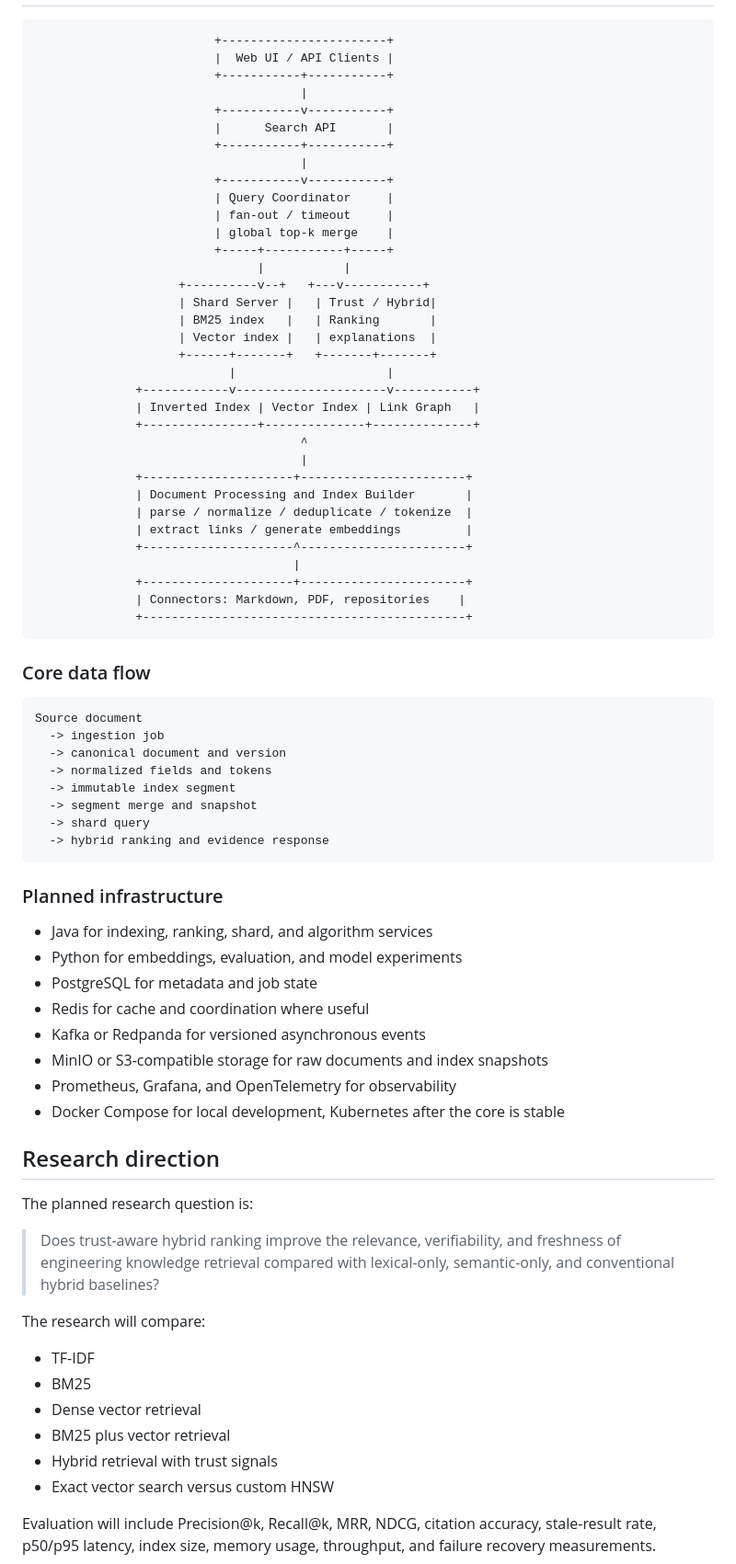
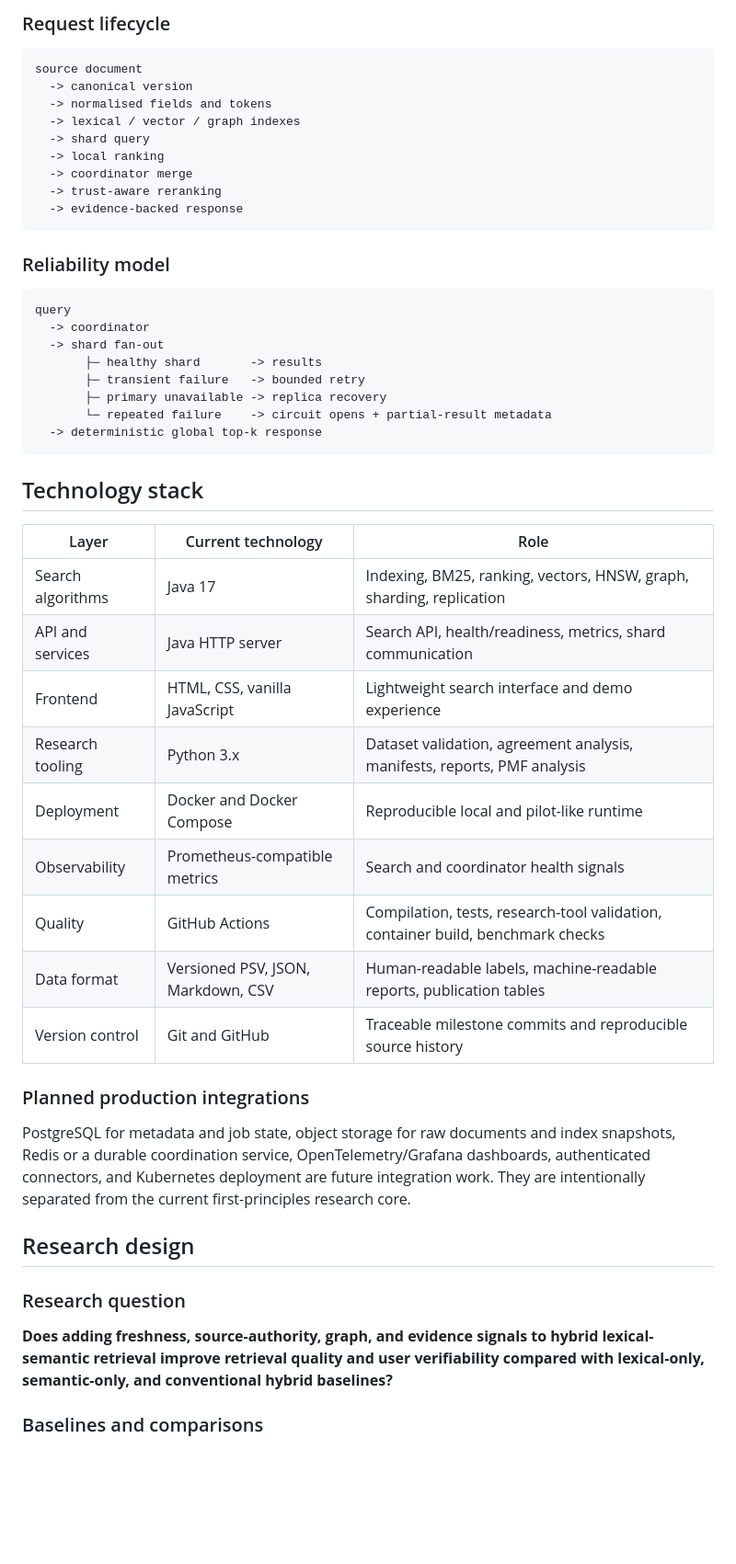
Before and after one commit to Bishrav/NEBULA, a Markdown page: README.md, the part around one of its changes. Shown at 92% size. GitHub-like rendering; blank space fills up the shorter version.

Commit message:
docs: redesign project readme for review

````diff
--- a/README.md
+++ b/README.md
@@ -60,79 +101,53 @@ The lexical baseline is now complemented by semantic retrieval, HNSW experiments
+### Request lifecycle
 
 ```text
-                         +-----------------------+
-                         |  Web UI / API Clients |
-                         +-----------+-----------+
-                                     |
-                         +-----------v-----------+
-                         |      Search API       |
-                         +-----------+-----------+
-                                     |
-                         +-----------v-----------+
-                         | Query Coordinator     |
-                         | fan-out / timeout     |
-                         | global top-k merge    |
-                         +-----+-----------+-----+
-                               |           |
-                    +----------v--+   +---v-----------+
-                    | Shard Server |   | Trust / Hybrid|
-                    | BM25 index   |   | Ranking       |
-                    | Vector index |   | explanations  |
-                    +------+-------+   +-------+-------+
-                           |                     |
-              +------------v---------------------v-----------+
-              | Inverted Index | Vector Index | Link Graph   |
-              +----------------+--------------+--------------+
-                                     ^
-                                     |
-              +---------------------+-----------------------+
-              | Document Processing and Index Builder       |
-              | parse / normalize / deduplicate / tokenize  |
-              | extract links / generate embeddings         |
-              +---------------------^-----------------------+
-                                    |
-              +---------------------+-----------------------+
-              | Connectors: Markdown, PDF, repositories    |
-              +---------------------------------------------+
+source document
+  -> canonical version
+  -> normalised fields and tokens
+  -> lexical / vector / graph indexes
+  -> shard query
+  -> local ranking
+  -> coordinator merge
+  -> trust-aware reranking
+  -> evidence-backed response
 ```
 
-### Core data flow
+### Reliability model
 
 ```text
-Source document
-  -> ingestion job
-  -> canonical document and version
-  -> normalized fields and tokens
-  -> immutable index segment
-  -> segment merge and snapshot
-  -> shard query
-  -> hybrid ranking and evidence response
+query
+  -> coordinator
+  -> shard fan-out
+       ├─ healthy shard       -> results
+       ├─ transient failure   -> bounded retry
+       ├─ primary unavailable -> replica recovery
+       └─ repeated failure    -> circuit opens + partial-result metadata
+  -> deterministic global top-k response
 ```
 
-### Planned infrastructure
+## Technology stack
 
-- Java for indexing, ranking, shard, and algorithm services
-- Python for embeddings, evaluation, and model experiments
-- PostgreSQL for metadata and job state
-- Redis for cache and coordination where useful
-- Kafka or Redpanda for versioned asynchronous events
-- MinIO or S3-compatible storage for raw documents and index snapshots
-- Prometheus, Grafana, and OpenTelemetry for observability
-- Docker Compose for local development, Kubernetes after the core is stable
+| Layer | Current technology | Role |
+| --- | --- | --- |
+| Search algorithms | Java 17 | Indexing, BM25, ranking, vectors, HNSW, graph, sharding, replication |
+| API and services | Java HTTP server | Search API, health/readiness, metrics, shard communication |
+| Frontend | HTML, CSS, vanilla JavaScript | Lightweight search interface and demo experience |
+| Research tooling | Python 3.x | Dataset validation, agreement analysis, manifests, reports, PMF analysis |
+| Deployment | Docker and Docker Compose | Reproducible local and pilot-like runtime |
+| Observability | Prometheus-compatible metrics | Search and coordinator health signals |
+| Quality | GitHub Actions | Compilation, tests, research-tool validation, container build, benchmark checks |
+| Data format | Versioned PSV, JSON, Markdown, CSV | Human-readable labels, machine-readable reports, publication tables |
+| Version control | Git and GitHub | Traceable milestone commits and reproducible source history |
 
-## Research direction
+### Planned production integrations
 
-The planned research question is:
+PostgreSQL for metadata and job state, object storage for raw documents and index snapshots, Redis or a durable coordination service, OpenTelemetry/Grafana dashboards, authenticated connectors, and Kubernetes deployment are future integration work. They are intentionally separated from the current first-principles research core.
 
-> Does trust-aware hybrid ranking improve the relevance, verifiability, and freshness of engineering knowledge retrieval compared with lexical-only, semantic-only, and conventional hybrid baselines?
+## Research design
 
-The research will compare:
+### Research question
 
-- TF-IDF
-- BM25
-- Dense vector retrieval
-- BM25 plus vector retrieval
-- Hybrid retrieval with trust signals
-- Exact vector search versus custom HNSW
+**Does adding freshness, source-authority, graph, and evidence signals to hybrid lexical-semantic retrieval improve retrieval quality and user verifiability compared with lexical-only, semantic-only, and conventional hybrid baselines?**
 
-Evaluation will include Precision@k, Recall@k, MRR, NDCG, citation accuracy, stale-result rate, p50/p95 latency, index size, memory usage, throughput, and failure recovery measurements.
+### Baselines and comparisons
 
````
Also changed, not shown: other parts of README.md (+167 -94 lines).
